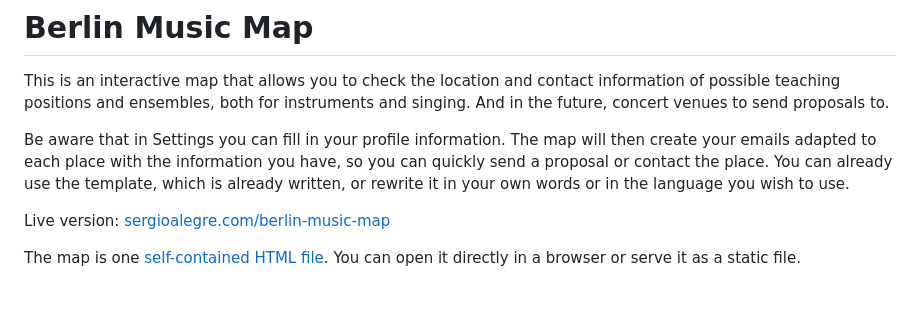
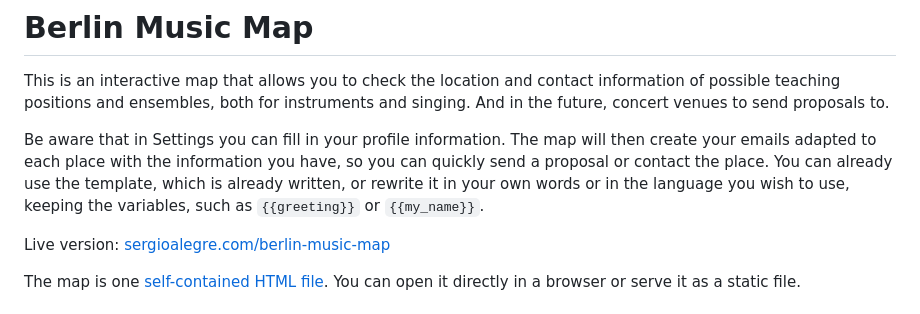
Before and after one commit to Sergio-Alegre/Berlin-Music-Map, a Markdown page: README.md, the part around the change. GitHub-like rendering.

Commit message:
README: mention the template variables with two examples
Co-Authored-By: Claude Sonnet 5.5 <noreply@anthropic.com>

```diff
--- a/README.md
+++ b/README.md
@@ -2,7 +2,7 @@
 
 This is an interactive map that allows you to check the location and contact information of possible teaching positions and ensembles, both for instruments and singing. And in the future, concert venues to send proposals to.
 
-Be aware that in Settings you can fill in your profile information. The map will then create your emails adapted to each place with the information you have, so you can quickly send a proposal or contact the place. You can already use the template, which is already written, or rewrite it in your own words or in the language you wish to use.
+Be aware that in Settings you can fill in your profile information. The map will then create your emails adapted to each place with the information you have, so you can quickly send a proposal or contact the place. You can already use the template, which is already written, or rewrite it in your own words or in the language you wish to use, keeping the variables, such as `{{greeting}}` or `{{my_name}}`.
 
 Live version: [sergioalegre.com/berlin-music-map](https://sergioalegre.com/berlin-music-map/)
 
```
